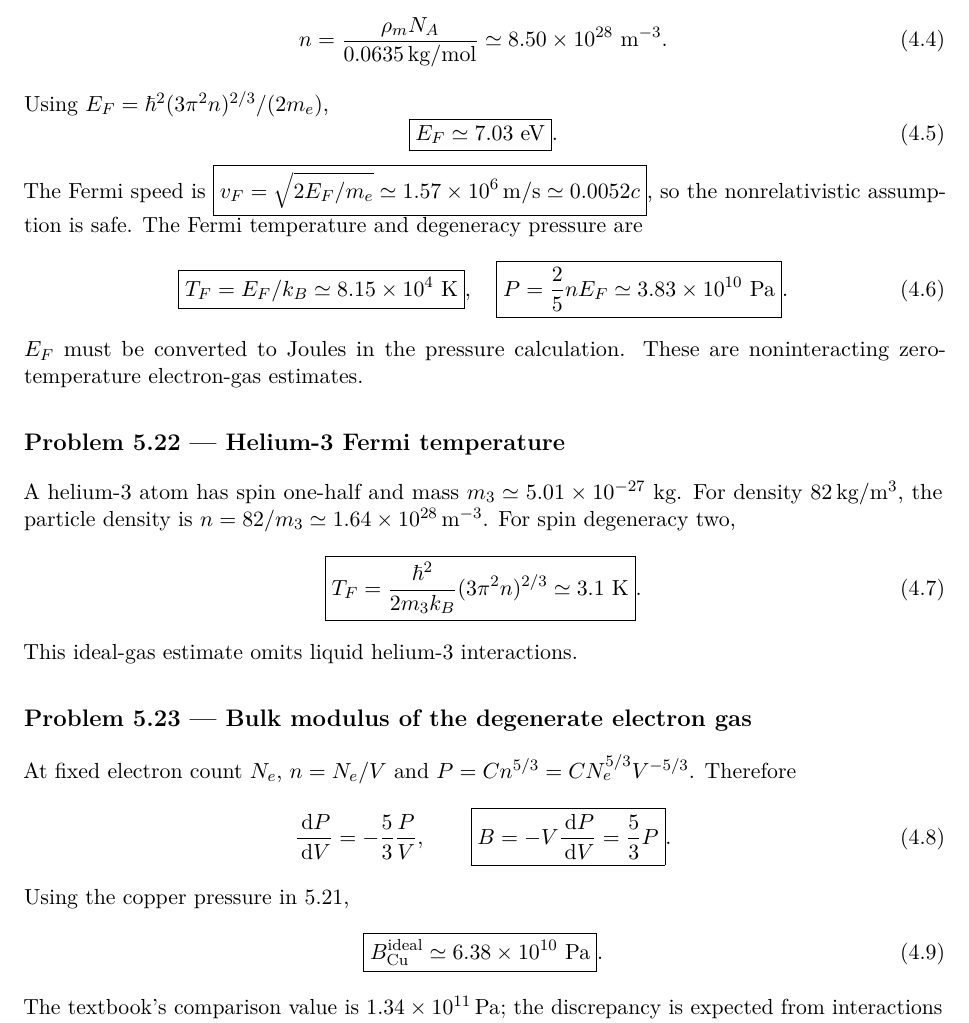
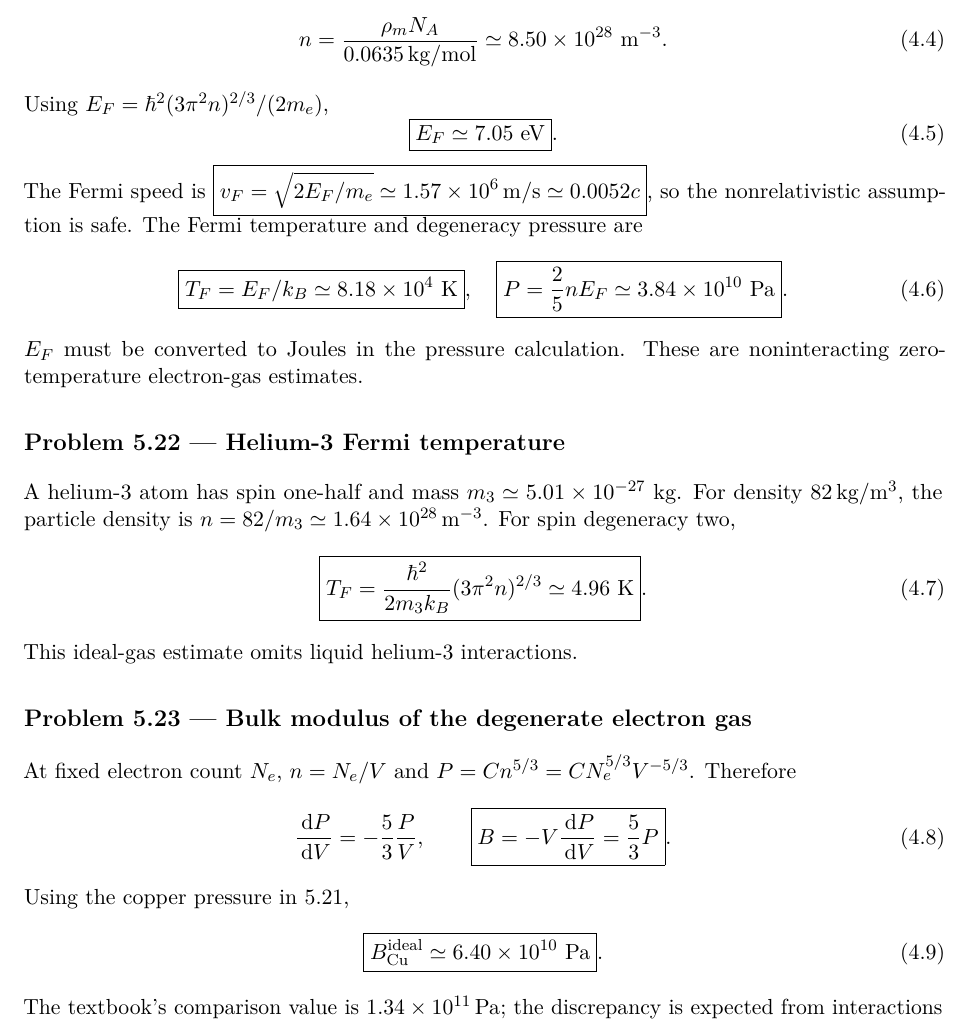
Before and after one commit to KrAzad0/QM-CH1-SOLUTION, a LaTeX paper (chapter5/main.tex, which reads chapter5/tex/17-23.tex): part of page 11 of 20, cut so that both start at the same text. Compiled offline with pdfLaTeX.

Commit message:
Correct Fermi-gas numerical estimates after independent CI check

```diff
--- a/chapter5/tex/17-23.tex
+++ b/chapter5/tex/17-23.tex
@@ -110,7 +110,7 @@ n=\frac{\rho_m N_A}{0.0635\,{\rm kg/mol}}
 Using
 $E_F=\sh^2(3\pi^2n)^{2/3}/(2m_e)$,
 \begin{equation}
-\boxed{E_F\simeq7.03\ {\rm eV}}.
+\boxed{E_F\simeq7.05\ {\rm eV}}.
 \end{equation}
 The Fermi speed is
 $\boxed{v_F=\sqrt{2E_F/m_e}\simeq
@@ -118,9 +118,9 @@ $\boxed{v_F=\sqrt{2E_F/m_e}\simeq
 so the nonrelativistic assumption is safe.
 The Fermi temperature and degeneracy pressure are
 \begin{equation}
-\boxed{T_F=E_F/k_B\simeq8.15\times10^4\ {\rm K}},
+\boxed{T_F=E_F/k_B\simeq8.18\times10^4\ {\rm K}},
 \quad
-\boxed{P=\frac25nE_F\simeq3.83\times10^{10}\ {\rm Pa}}.
+\boxed{P=\frac25nE_F\simeq3.84\times10^{10}\ {\rm Pa}}.
 \end{equation}
 $E_F$ must be converted to Joules
 in the pressure calculation.
@@ -137,7 +137,7 @@ For spin degeneracy two,
 \begin{equation}
 \boxed{T_F=
 \frac{\sh^2}{2m_3k_B}(3\pi^2n)^{2/3}
-\simeq3.1\ {\rm K}}.
+\simeq4.96\ {\rm K}}.
 \end{equation}
 This ideal-gas estimate omits
 liquid helium-3 interactions.
@@ -156,7 +156,7 @@ Therefore
 Using the copper pressure in 5.21,
 \begin{equation}
 \boxed{B_{\rm Cu}^{\rm ideal}
-\simeq6.38\times10^{10}\ {\rm Pa}}.
+\simeq6.40\times10^{10}\ {\rm Pa}}.
 \end{equation}
 The textbook's comparison value is
 $1.34\times10^{11}\,{\rm Pa}$;
```
